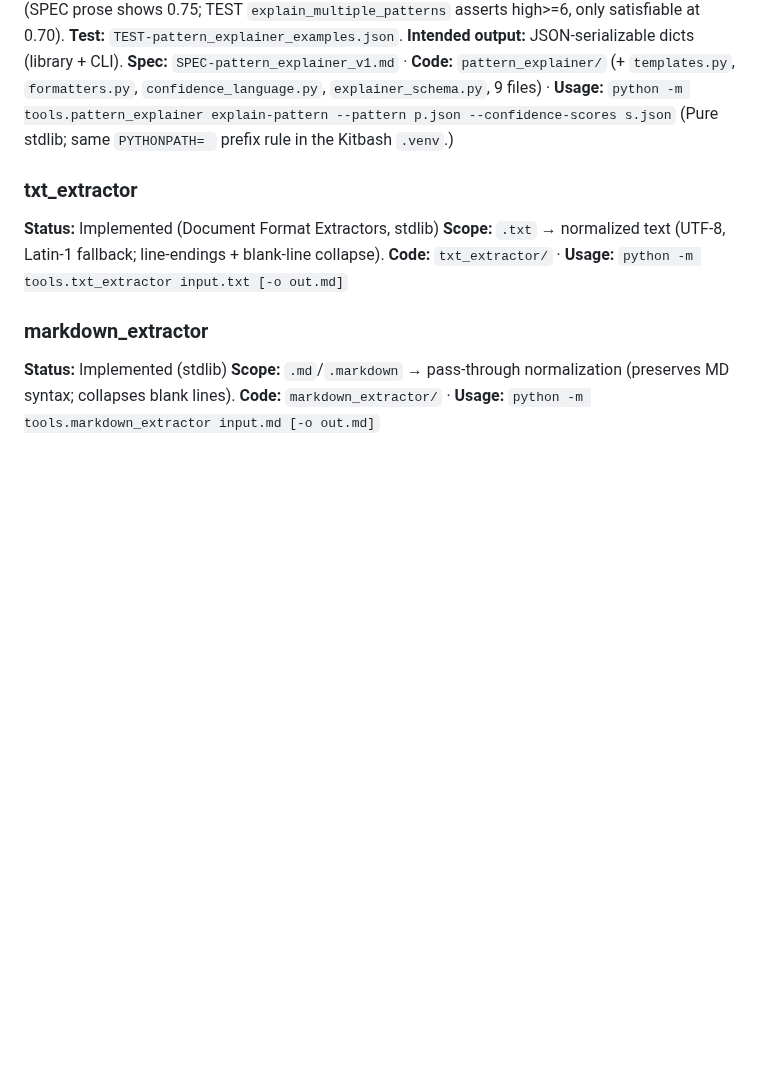
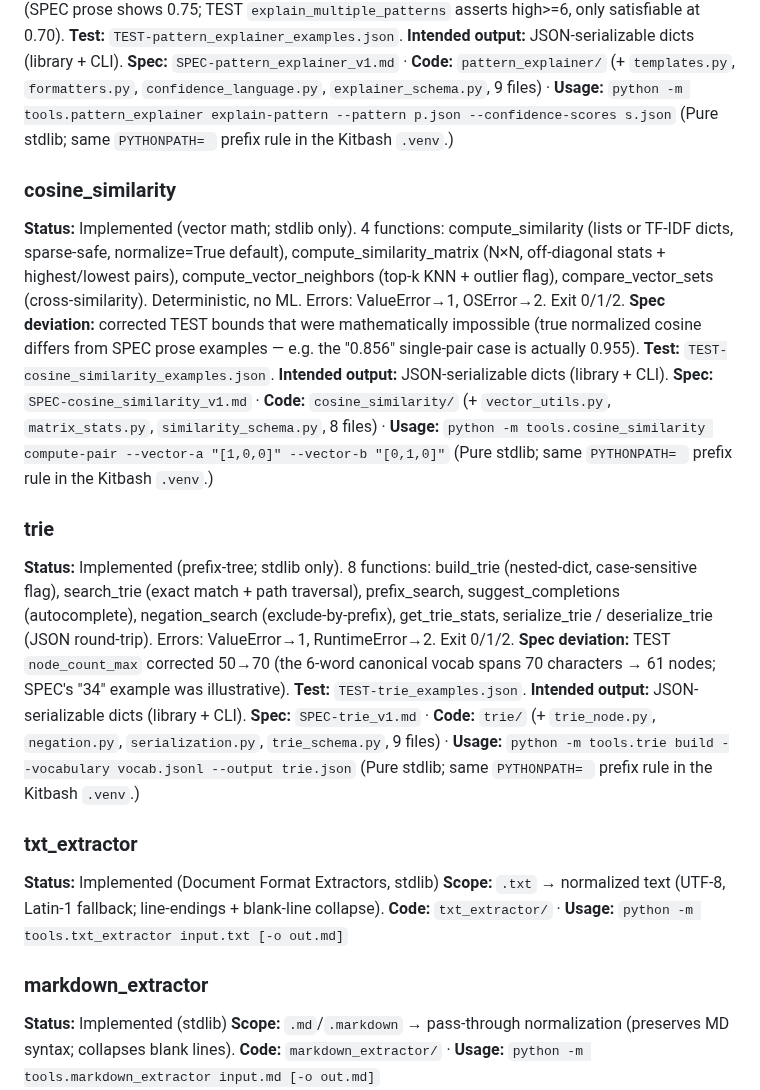
Before and after one commit to acausal/Kitbash_AI, a Markdown page: tools/README.md, the part around the change. GitHub-like rendering; blank space fills up the shorter version.

```diff
--- a/tools/README.md
+++ b/tools/README.md
@@ -213,6 +213,18 @@ This directory contains Kitbash accessories—tools, skill systems, preprocessor
 **Spec:** `SPEC-pattern_explainer_v1.md` · **Code:** `pattern_explainer/` (+ `templates.py`, `formatters.py`, `confidence_language.py`, `explainer_schema.py`, 9 files) · **Usage:** `python -m tools.pattern_explainer explain-pattern --pattern p.json --confidence-scores s.json`
 (Pure stdlib; same `PYTHONPATH= ` prefix rule in the Kitbash `.venv`.)
 
+### cosine_similarity
+**Status:** Implemented (vector math; stdlib only). 4 functions: compute_similarity (lists or TF-IDF dicts, sparse-safe, normalize=True default), compute_similarity_matrix (N×N, off-diagonal stats + highest/lowest pairs), compute_vector_neighbors (top-k KNN + outlier flag), compare_vector_sets (cross-similarity). Deterministic, no ML. Errors: ValueError→1, OSError→2. Exit 0/1/2. **Spec deviation:** corrected TEST bounds that were mathematically impossible (true normalized cosine differs from SPEC prose examples — e.g. the "0.856" single-pair case is actually 0.955). **Test:** `TEST-cosine_similarity_examples.json`.
+**Intended output:** JSON-serializable dicts (library + CLI).
+**Spec:** `SPEC-cosine_similarity_v1.md` · **Code:** `cosine_similarity/` (+ `vector_utils.py`, `matrix_stats.py`, `similarity_schema.py`, 8 files) · **Usage:** `python -m tools.cosine_similarity compute-pair --vector-a "[1,0,0]" --vector-b "[0,1,0]"`
+(Pure stdlib; same `PYTHONPATH= ` prefix rule in the Kitbash `.venv`.)
+
+### trie
+**Status:** Implemented (prefix-tree; stdlib only). 8 functions: build_trie (nested-dict, case-sensitive flag), search_trie (exact match + path traversal), prefix_search, suggest_completions (autocomplete), negation_search (exclude-by-prefix), get_trie_stats, serialize_trie / deserialize_trie (JSON round-trip). Errors: ValueError→1, RuntimeError→2. Exit 0/1/2. **Spec deviation:** TEST `node_count_max` corrected 50→70 (the 6-word canonical vocab spans 70 characters → 61 nodes; SPEC's "34" example was illustrative). **Test:** `TEST-trie_examples.json`.
+**Intended output:** JSON-serializable dicts (library + CLI).
+**Spec:** `SPEC-trie_v1.md` · **Code:** `trie/` (+ `trie_node.py`, `negation.py`, `serialization.py`, `trie_schema.py`, 9 files) · **Usage:** `python -m tools.trie build --vocabulary vocab.jsonl --output trie.json`
+(Pure stdlib; same `PYTHONPATH= ` prefix rule in the Kitbash `.venv`.)
+
 ### txt_extractor
 **Status:** Implemented (Document Format Extractors, stdlib)
 **Scope:** `.txt` → normalized text (UTF-8, Latin-1 fallback; line-endings + blank-line collapse).
```
Also changed, not shown: tools/TOOLS_PIPELINE_REMAINING.md (+27 -12 lines).
